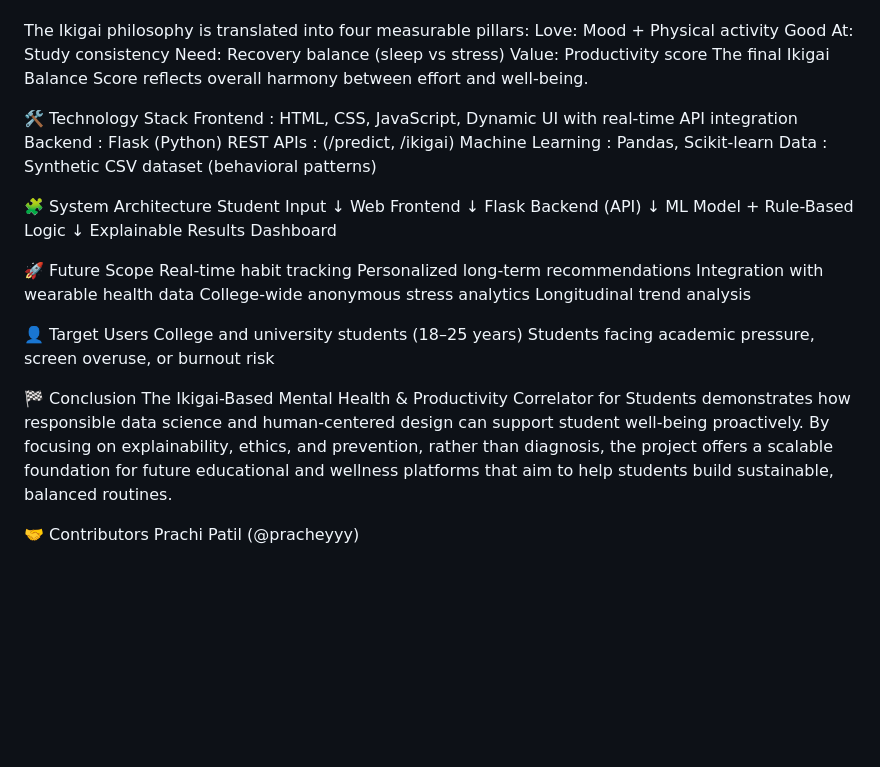
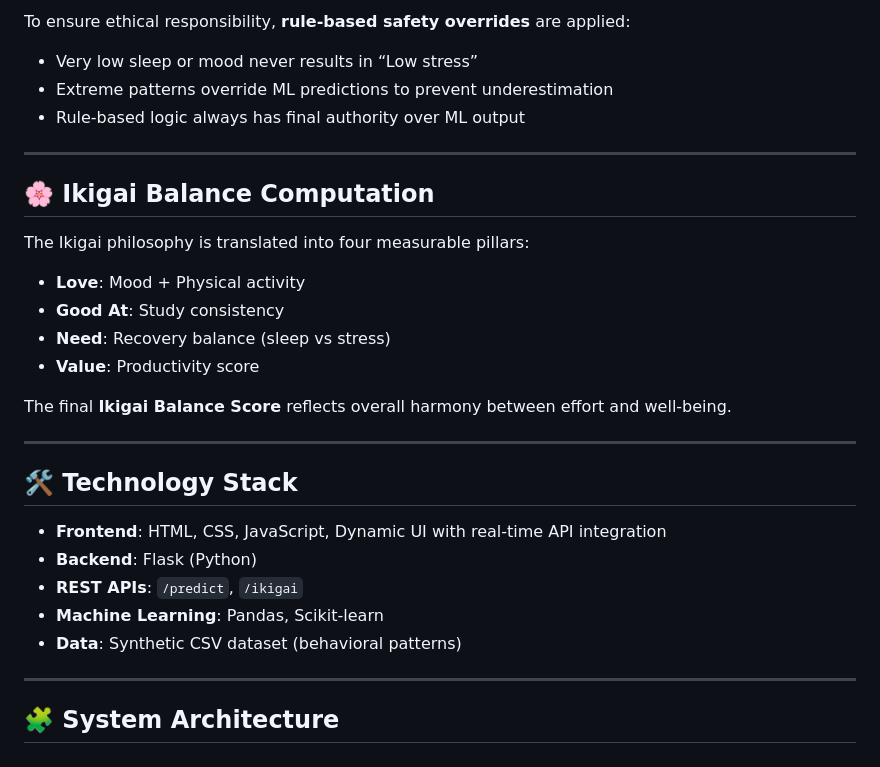
Before and after one commit to pracheyyy/IKAGAI-project, a Markdown page: README.md, the part around one of its changes. Rendered like a GitHub page; blank space fills up the shorter version.

```diff
--- a/README.md
+++ b/README.md
@@ -57,43 +69,30 @@ Rule-based logic always has final authority over ML output.
 
+To ensure ethical responsibility, **rule-based safety overrides** are applied:
+- Very low sleep or mood never results in “Low stress”
+- Extreme patterns override ML predictions to prevent underestimation
+- Rule-based logic always has final authority over ML output
+
+---
+
+## 🌸 Ikigai Balance Computation
 The Ikigai philosophy is translated into four measurable pillars:
-Love: Mood + Physical activity
-Good At: Study consistency
-Need: Recovery balance (sleep vs stress)
-Value: Productivity score
-The final Ikigai Balance Score reflects overall harmony between effort and well-being.
 
-🛠️ Technology Stack
-Frontend : HTML, CSS, JavaScript, Dynamic UI with real-time API integration
-Backend : Flask (Python)
-REST APIs : (/predict, /ikigai)
-Machine Learning : Pandas, Scikit-learn
-Data : Synthetic CSV dataset (behavioral patterns)
+- **Love**: Mood + Physical activity
+- **Good At**: Study consistency
+- **Need**: Recovery balance (sleep vs stress)
+- **Value**: Productivity score
 
-🧩 System Architecture
-Student Input
-     ↓
-Web Frontend
-     ↓
-Flask Backend (API)
-     ↓
-ML Model + Rule-Based Logic
-     ↓
-Explainable Results Dashboard
+The final **Ikigai Balance Score** reflects overall harmony between effort and well-being.
 
-🚀 Future Scope
-Real-time habit tracking
-Personalized long-term recommendations
-Integration with wearable health data
-College-wide anonymous stress analytics
-Longitudinal trend analysis
+---
 
-👤 Target Users
-College and university students (18–25 years)
-Students facing academic pressure, screen overuse, or burnout risk
+## 🛠️ Technology Stack
+- **Frontend**: HTML, CSS, JavaScript, Dynamic UI with real-time API integration
+- **Backend**: Flask (Python)
+- **REST APIs**: `/predict`, `/ikigai`
+- **Machine Learning**: Pandas, Scikit-learn
+- **Data**: Synthetic CSV dataset (behavioral patterns)
 
-🏁 Conclusion
-The Ikigai-Based Mental Health & Productivity Correlator for Students demonstrates how responsible data science and human-centered design can support student well-being proactively.
-By focusing on explainability, ethics, and prevention, rather than diagnosis, the project offers a scalable foundation for future educational and wellness platforms that aim to help students build sustainable, balanced routines.
+---
 
-🤝 Contributors
-Prachi Patil (@pracheyyy)
+## 🧩 System Architecture
```
Also changed, not shown: other parts of README.md (+48 -36 lines).
